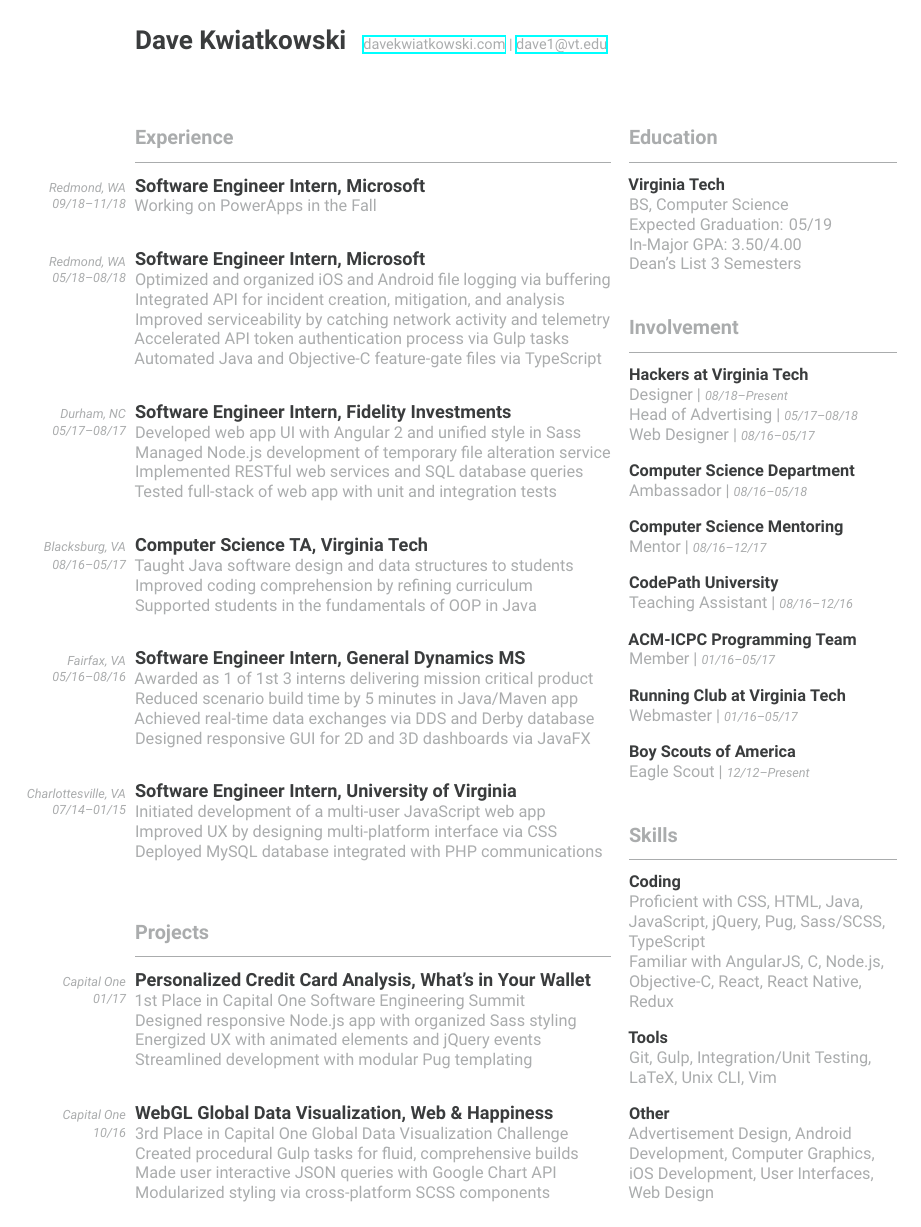
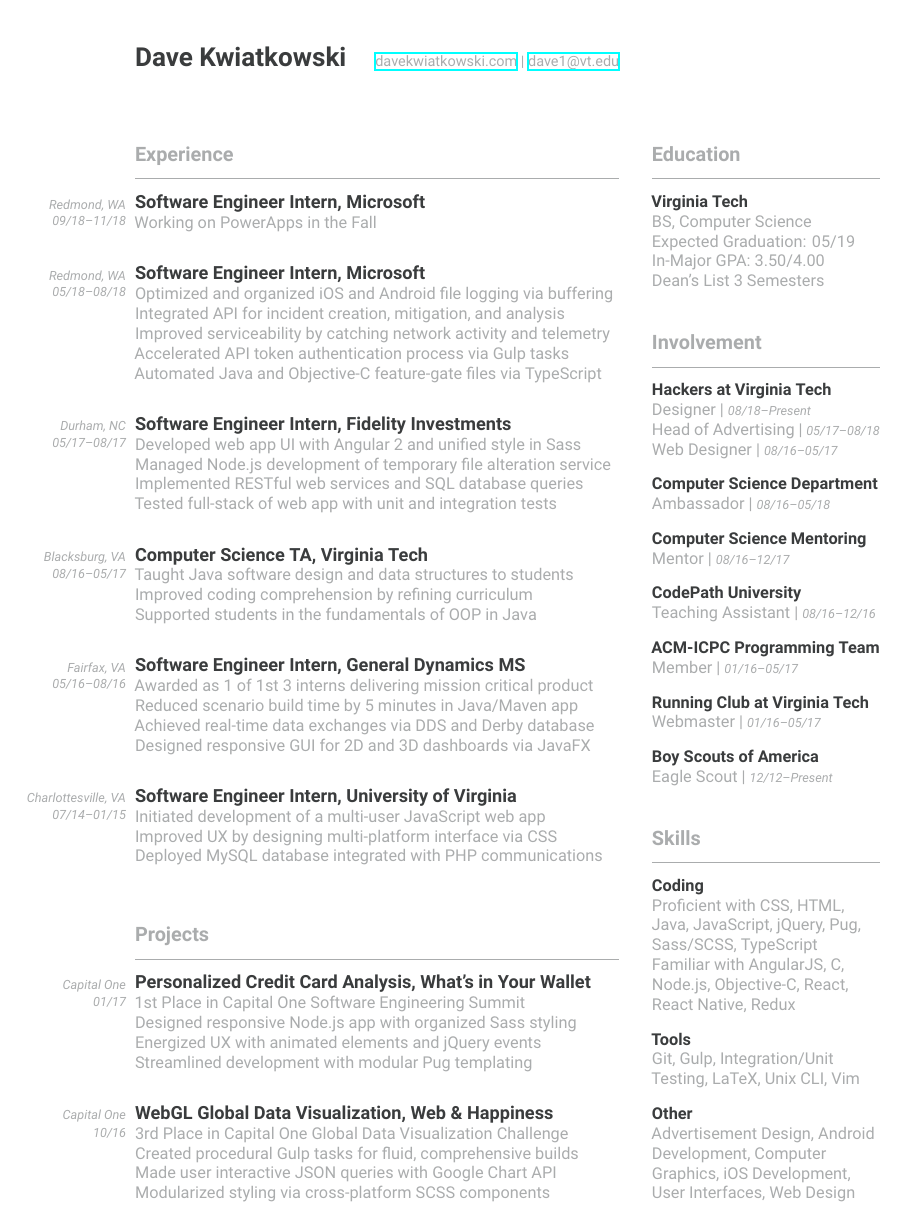
Before and after one commit to davekwiatkowski/resume, a LaTeX CV (cv.tex): the whole page. Compiled offline with XeLaTeX.

Commit message:
Edit margins

```diff
--- a/cv.tex
+++ b/cv.tex
@@ -4,7 +4,7 @@
 \usepackage[utf8]{inputenc}
 \usepackage[T1]{fontenc}
 \usepackage[english]{babel}
-\usepackage[lmargin=13em, rmargin=8em, bmargin=8em, tmargin=8em]{geometry}
+\usepackage[lmargin=13em, rmargin=9em, bmargin=8em, tmargin=9em]{geometry}
 \usepackage[none]{hyphenat}
 \usepackage{microtype}
 \usepackage{paracol}
@@ -37,6 +37,7 @@
 \maxdeadcycles=200
 \flushbottom
 \setlength\parindent{0pt}
+\setlength\columnsep{2em}
 \setlist[trivlist]{itemsep=0pt, topsep=0pt, parsep=0pt, partopsep=0pt}
 
 % title formatting
@@ -49,7 +50,7 @@
 % renew commands
 \renewcommand{\baselinestretch}{1}
 \renewcommand{\maketitle}{
-    \begin{minipage}{0.62\linewidth}
+    \begin{minipage}{0.65\linewidth}
         {\color{title}\huge\bfseries\theauthor}
         \hfill
         {\small\color{link}\href{http://davekwiatkowski.com}{davekwiatkowski.com} | \href{mailto:dave1@vt.edu}{dave1@vt.edu}}
@@ -78,7 +79,7 @@
 % document
 \begin{document}
 \maketitle
-\columnratio{0.64}
+\columnratio{0.68}
 \raggedright\begin{paracol}{2}
     \begin{leftcolumn}
         \section{Experience}
```
Also changed, not shown: cv.pdf.
